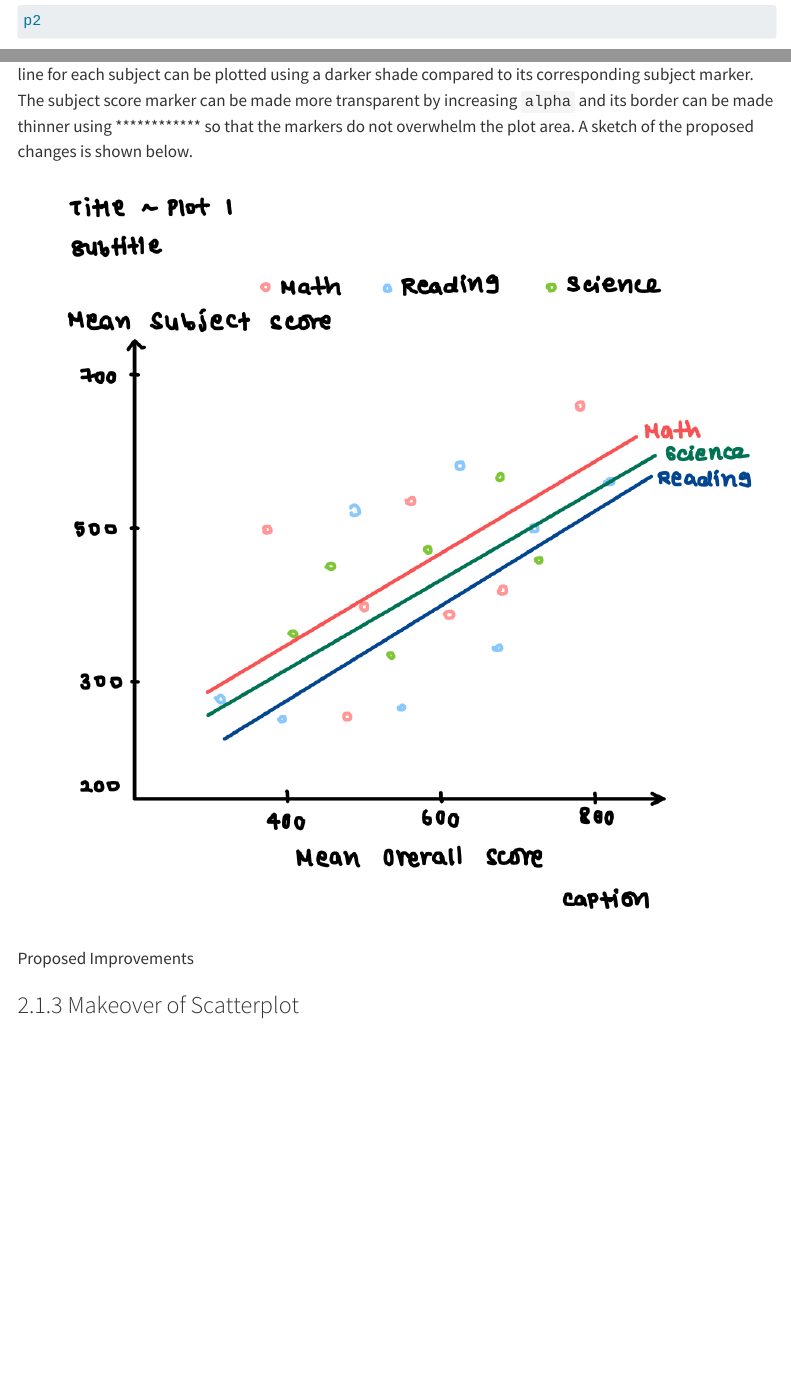
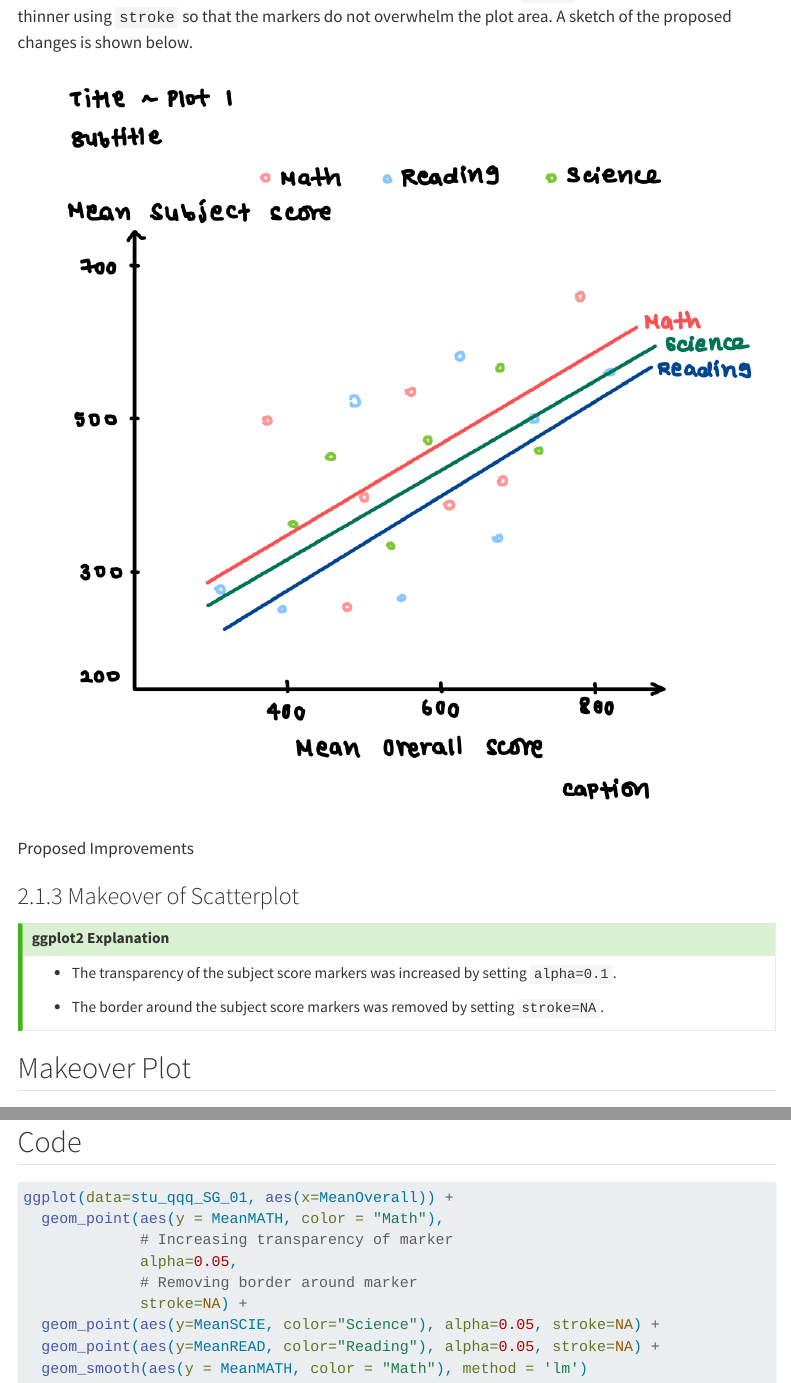
Before and after one commit to eunicet0112/ISSS608-VAA, a Quarto document (Take_Home_Exercise/Take_Home_Ex02/Take_Home_Ex02.qmd): the page in a window 1100 px wide, from 2440 px down before the commit and from 3450 px down after it, and a second part further down, joined at a grey line. Rendered offline with R 4.5, knitr and Pandoc in place of Quarto, with nearby package versions; some code elsewhere in the file could not run offline; menus at the side of the page are left out; long lines of code are wrapped.

Commit message:
commit hands-on exercise 3

````diff
--- a/Take_Home_Exercise/Take_Home_Ex02/Take_Home_Ex02.qmd
+++ b/Take_Home_Exercise/Take_Home_Ex02/Take_Home_Ex02.qmd
@@ -138,8 +138,35 @@ p2
 
 ### 2.1.2 Proposed Improvements for Scatterplot
 
-One of the main problems of the original visualisation is the highly cluttered points obscuring important information. In depicting the relationship between the individual subject scores and overall scores, the trend lines are the most salient and should draw the most attention. In contrast, the individual scores should remain in the background and only serve to supplement the trend line. To facilitate this, the trend line for each subject can be plotted using a darker shade compared to its corresponding subject marker. The subject score marker can be made more transparent by increasing `alpha` and its border can be made thinner using \*\*\*\*\*\*\*\*\*\*\*\* so that the markers do not overwhelm the plot area. A sketch of the proposed changes is shown below.
+One of the main problems of the original visualisation is the highly cluttered points obscuring important information. In depicting the relationship between the individual subject scores and overall scores, the trend lines are the most salient and should draw the most attention. In contrast, the individual scores should remain in the background and only serve to supplement the trend line. To facilitate this, the trend line for each subject can be plotted using a darker shade compared to its corresponding subject marker. The subject score marker can be made more transparent by increasing `alpha` and its border can be made thinner using `stroke` so that the markers do not overwhelm the plot area. A sketch of the proposed changes is shown below.
 
 ![Proposed Improvements](images/IMG_EEDE57EADC06-1.jpeg)
 
 ### 2.1.3 Makeover of Scatterplot
+
+::: callout-tip
+## ggplot2 Explanation
+
+-   The transparency of the subject score markers was increased by setting `alpha=0.1`.
+
+-   The border around the subject score markers was removed by setting `stroke=NA`.
+:::
+
+::: panel-tabset
+## Makeover Plot
+
+## Code
+
+```{r}
+#| eval: FALSE
+ggplot(data=stu_qqq_SG_01, aes(x=MeanOverall)) +
+  geom_point(aes(y = MeanMATH, color = "Math"),
+             # Increasing transparency of marker
+             alpha=0.05,
+             # Removing border around marker
+             stroke=NA) +
+  geom_point(aes(y=MeanSCIE, color="Science"), alpha=0.05, stroke=NA) +
+  geom_point(aes(y=MeanREAD, color="Reading"), alpha=0.05, stroke=NA) +
+  geom_smooth(aes(y = MeanMATH, color = "Math"), method = 'lm')
+```
+:::
````
Also changed, not shown: 19 other files.
